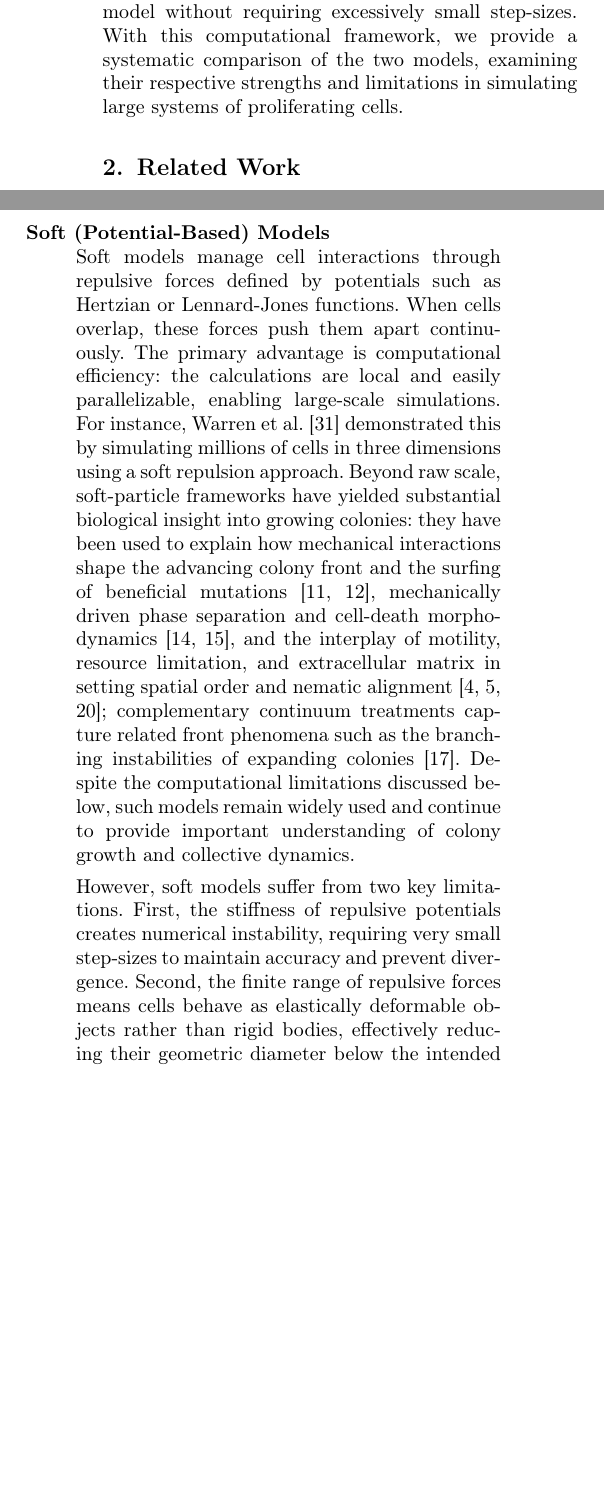
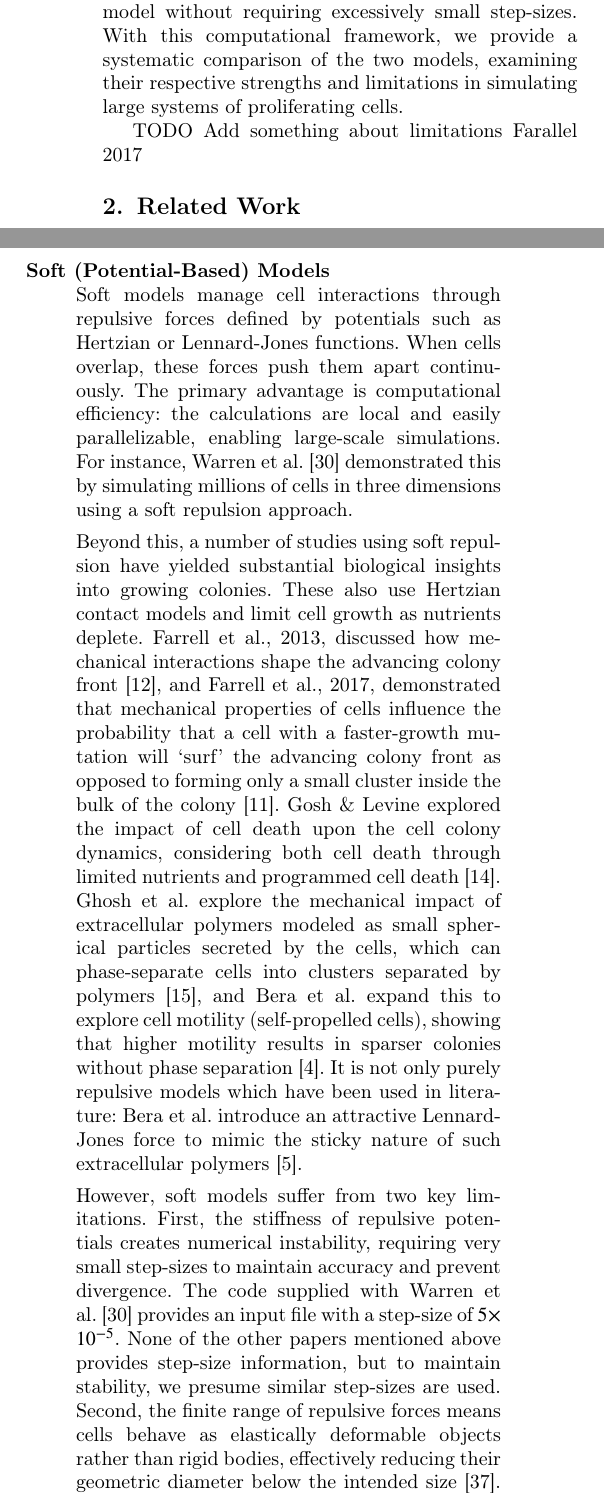
Before and after one commit to ManuelLerchner/ProliferatingCellCollectives-IDP, a LaTeX paper (latex/cell-collectives.tex): two parts of the columns of page 3 of 26 before the commit and two parts of the columns of page 3 of 27 after it, joined at a grey line, cut so that both start at the same text, the shorter picture padded with empty space. Compiled offline with pdfLaTeX; a LaTeX package or settings file that is missing is left out.

Commit message:
Reworked Lit Review to provide more details, a small continuum section, and discussion of step-sizes used in soft model papers

```diff
--- a/latex/cell-collectives.tex
+++ b/latex/cell-collectives.tex
@@ -292,6 +292,7 @@ Moreover, different collision-handling approaches offer distinct trade-offs in p
 
 To this end, we provide a unified computational framework, written in C++ and utilizing PETSc and MPI, for the large-scale, efficient simulation of such cell colonies, which can use either hard or soft collision models. The simulator, mathematically, closely follows that of Weady et al.\cite{Weady2024}, who  demonstrated the modeling of bacterial colony growth with a constraint-based approach. In addition, we implement a soft repulsive collision model, often used in other literature. To enable efficient large-scale parallelization, we propose a domain decomposition tailored to such radially growing colonies. To ensure fairness where both models require different step-sizes, we present an adaptive timestepping scheme that maintains stability in either model without requiring excessively small step-sizes. With this computational framework, we provide a systematic comparison of the two models, examining their respective strengths and limitations in simulating large systems of proliferating cells.
 
+TODO Add something about limitations Farallel 2017
 
 \section{Related Work}
 
@@ -301,9 +302,11 @@ In computational biology, individual-based models (IBMs), also known as agent-ba
 
 \begin{description}[style=nextline]
     \item[Soft (Potential-Based) Models]
-        Soft models manage cell interactions through repulsive forces defined by potentials such as Hertzian or Lennard-Jones functions. When cells overlap, these forces push them apart continuously. The primary advantage is computational efficiency: the calculations are local and easily parallelizable, enabling large-scale simulations. For instance, Warren et al.~\cite{Warren2019} demonstrated this by simulating millions of cells in three dimensions using a soft repulsion approach. Beyond raw scale, soft-particle frameworks have yielded substantial biological insight into growing colonies: they have been used to explain how mechanical interactions shape the advancing colony front and the surfing of beneficial mutations~\cite{Farrell2013, Farrell2017}, mechanically driven phase separation and cell-death morphodynamics~\cite{Ghosh2015, GhoshLevine2017}, and the interplay of motility, resource limitation, and extracellular matrix in setting spatial order and nematic alignment~\cite{Bera2023a, Bera2023b, Khandoori2024}; complementary continuum treatments capture related front phenomena such as the branching instabilities of expanding colonies~\cite{Giverso2015}. Despite the computational limitations discussed below, such models remain widely used and continue to provide important understanding of colony growth and collective dynamics.
+        Soft models manage cell interactions through repulsive forces defined by potentials such as Hertzian or Lennard-Jones functions. When cells overlap, these forces push them apart continuously. The primary advantage is computational efficiency: the calculations are local and easily parallelizable, enabling large-scale simulations. For instance, Warren et al.~\cite{Warren2019} demonstrated this by simulating millions of cells in three dimensions using a soft repulsion approach.
 
-        However, soft models suffer from two key limitations. First, the stiffness of repulsive potentials creates numerical instability, requiring very small step-sizes to maintain accuracy and prevent divergence. Second, the finite range of repulsive forces means cells behave as elastically deformable objects rather than rigid bodies, effectively reducing their geometric diameter below the intended size~\cite{Yan2019}. This deformation accumulates and can distort simulation results, particularly in dense regions.
+        Beyond this, a number of studies using soft repulsion have yielded substantial biological insights into growing colonies. These also use Hertzian contact models and limit cell growth as nutrients deplete. Farrell et al., 2013, discussed how mechanical interactions shape the advancing colony front~\cite{Farrell2013}, and Farrell et al., 2017, demonstrated that mechanical properties of cells influence the probability that a cell with a faster-growth mutation will `surf' the advancing colony front as opposed to forming only a small cluster inside the bulk of the colony~\cite{Farrell2017}. Gosh \& Levine explored the impact of cell death upon the cell colony dynamics, considering both cell death through limited nutrients and programmed cell death~\cite{GhoshLevine2017}. Ghosh et al. explore the mechanical impact of extracellular polymers modeled as small spherical particles secreted by the cells, which can phase-separate cells into clusters separated by polymers~\cite{Ghosh2015}, and Bera et al. expand this to explore cell motility (self-propelled cells), showing that higher motility results in sparser colonies without phase separation~\cite{Bera2023b}. It is not only purely repulsive models which have been used in literature: Bera et al. introduce an attractive Lennard-Jones force to mimic the sticky nature of such extracellular polymers~\cite{Bera2023a}.
+
+        However, soft models suffer from two key limitations. First, the stiffness of repulsive potentials creates numerical instability, requiring very small step-sizes to maintain accuracy and prevent divergence. The code supplied with Warren et al.~\cite{Warren2019} provides an input file with a step-size of $5 \times 10^{-5}$. None of the other papers mentioned above provides step-size information, but to maintain stability, we presume similar step-sizes are used. Second, the finite range of repulsive forces means cells behave as elastically deformable objects rather than rigid bodies, effectively reducing their geometric diameter below the intended size~\cite{Yan2019}. This deformation accumulates and can distort simulation results, particularly in dense regions.
 
     \item[Hard (Constraint-Based) Models]
         Hard models enforce strict non-overlapping constraints, treating cells as geometrically rigid and impenetrable. Constraint-based methods are widely used in physics simulations~\cite{Tasora2008,Macklin2014,Li2021,Ferguson2021,Yan_2020}, and have also been adapted for biological systems~\cite{Rudge2012,Weady2024,Yan2019}.
```
Also changed, not shown: latex/cell-collectives.tex (2 more changed lines).
